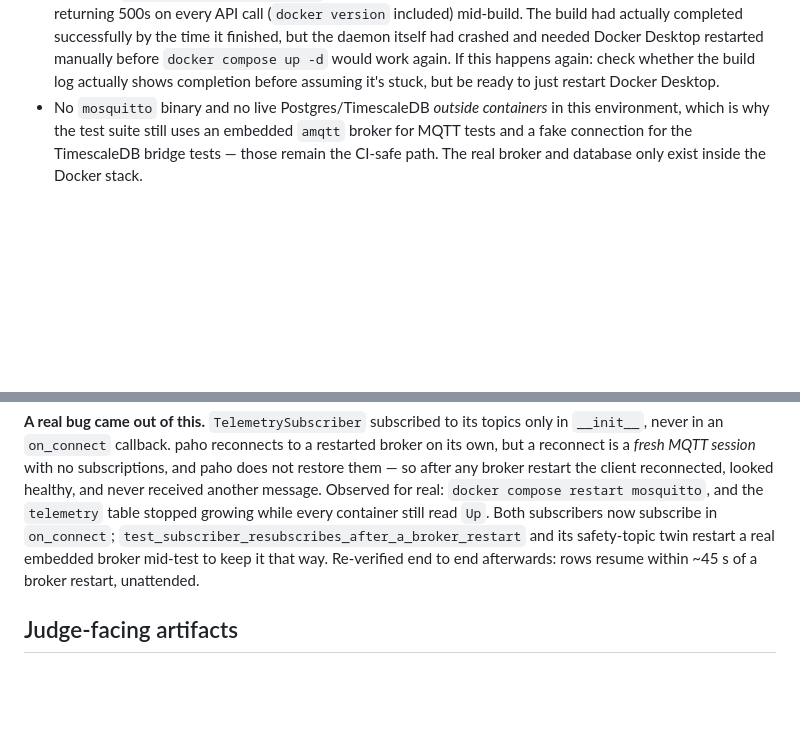
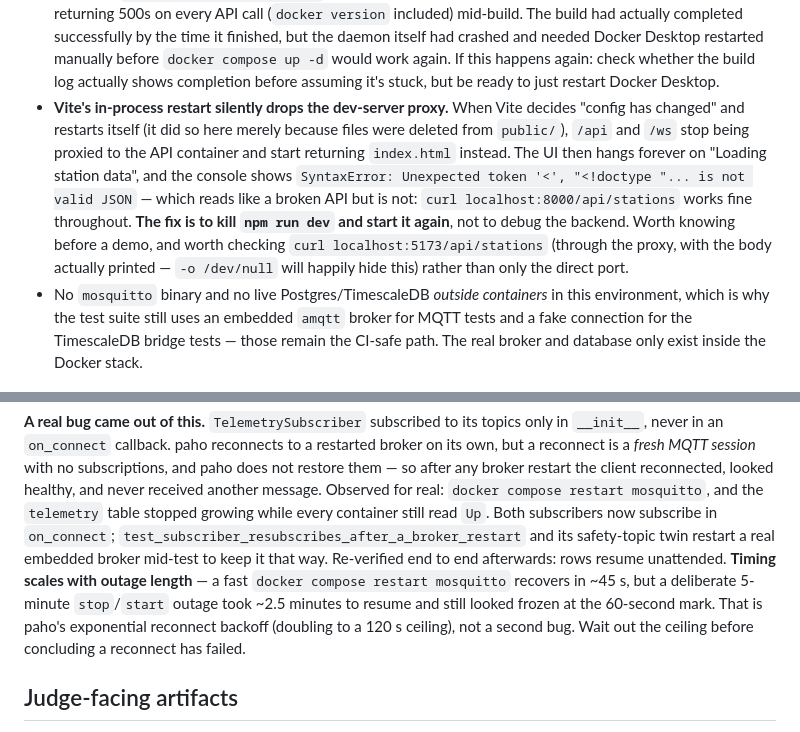
Before and after one commit to Dang-ctrl/Allotrope, a Markdown page: context.md, 2 parts joined by grey strips. Drawn GitHub-style; blank space fills up the shorter version.

```diff
--- a/context.md
+++ b/context.md
@@ -63,6 +63,18 @@ broker rather than a mock).
   `docker compose up -d` would work again. If this happens again: check
   whether the build log actually shows completion before assuming it's stuck,
   but be ready to just restart Docker Desktop.
+- **Vite's in-process restart silently drops the dev-server proxy.** When Vite
+  decides "config has changed" and restarts itself (it did so here merely
+  because files were deleted from `public/`), `/api` and `/ws` stop being
+  proxied to the API container and start returning `index.html` instead. The
+  UI then hangs forever on "Loading station data", and the console shows
+  `SyntaxError: Unexpected token '<', "<!doctype "... is not valid JSON` —
+  which reads like a broken API but is not: `curl localhost:8000/api/stations`
+  works fine throughout. **The fix is to kill `npm run dev` and start it
+  again**, not to debug the backend. Worth knowing before a demo, and worth
+  checking `curl localhost:5173/api/stations` (through the proxy, with the
+  body actually printed — `-o /dev/null` will happily hide this) rather than
+  only the direct port.
 - No `mosquitto` binary and no live Postgres/TimescaleDB *outside containers*
   in this environment, which is why the test suite still uses an embedded
   `amqtt` broker for MQTT tests and a fake connection for the TimescaleDB
@@ -197,7 +209,12 @@ stopped growing while every container still read `Up`. Both subscribers now
 subscribe in `on_connect`;
 `test_subscriber_resubscribes_after_a_broker_restart` and its safety-topic twin
 restart a real embedded broker mid-test to keep it that way. Re-verified end to
-end afterwards: rows resume within ~45 s of a broker restart, unattended.
+end afterwards: rows resume unattended. **Timing scales with outage length** —
+a fast `docker compose restart mosquitto` recovers in ~45 s, but a deliberate
+5-minute `stop`/`start` outage took ~2.5 minutes to resume and still looked
+frozen at the 60-second mark. That is paho's exponential reconnect backoff
+(doubling to a 120 s ceiling), not a second bug. Wait out the ceiling before
+concluding a reconnect has failed.
 
 ## Judge-facing artifacts
 
```
Also changed, not shown: deploy/README.md (+1 -1 lines), docs/PROJECT_BIBLE.md (+10 -2 lines).
